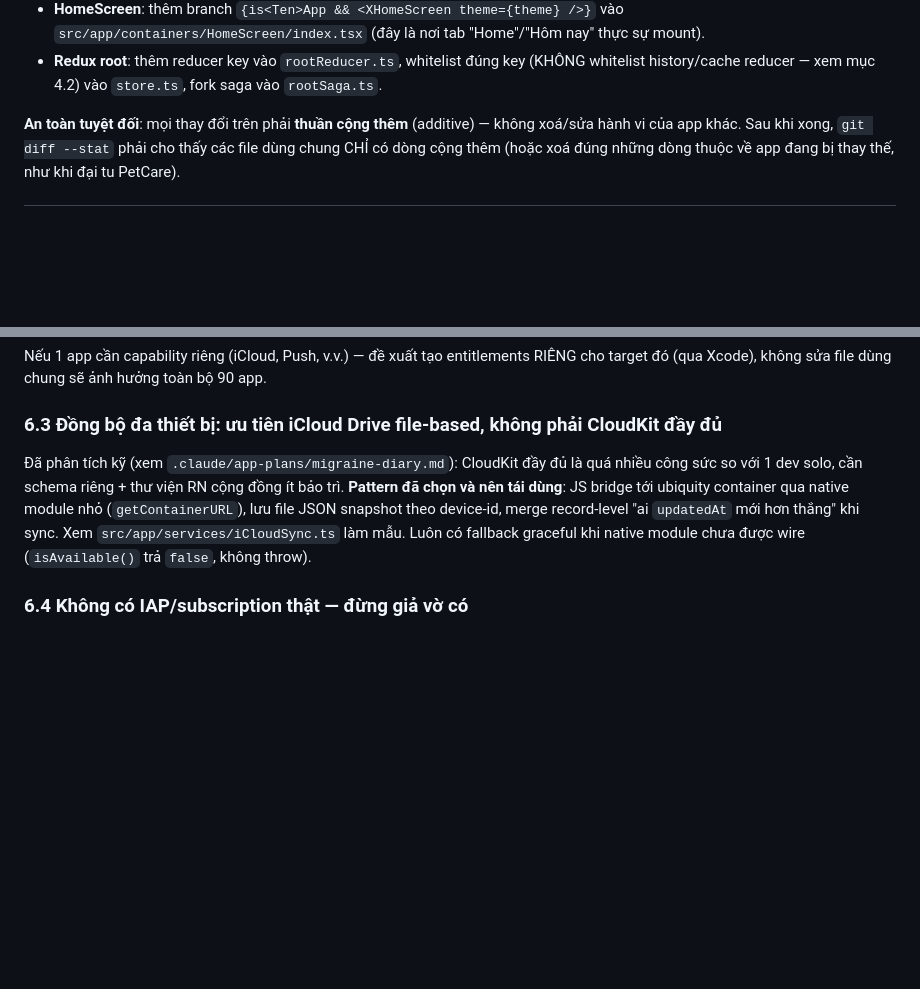
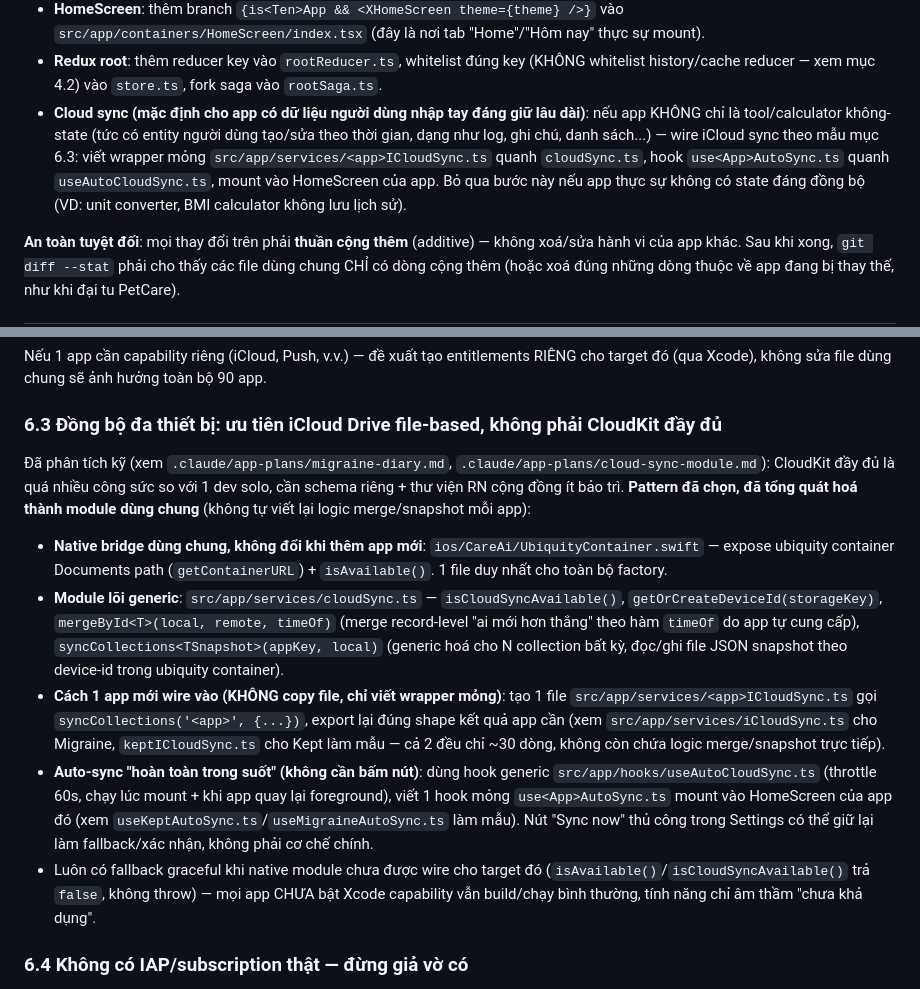
Before and after one commit to thanhpn/app-md, a Markdown page: .claude/APP_BUILD_PLAYBOOK.md, 2 parts joined by grey strips. GitHub-like rendering; blank space fills up the shorter version.

```diff
--- a/.claude/APP_BUILD_PLAYBOOK.md
+++ b/.claude/APP_BUILD_PLAYBOOK.md
@@ -195,6 +195,7 @@ Sau đó:
 - **QUY TẮC TÊN ROUTE**: `APP_ROUTER` là 1 object DÙNG CHUNG cho toàn bộ ~90 app trong cùng 1 flat registry. **Không bao giờ đặt tên route trùng với route đã tồn tại** (kể cả app khác) — sẽ ghi đè lẫn nhau trong React Navigation. Luôn `grep` kiểm tra trùng tên trước khi thêm, hoặc thêm tiền tố riêng cho app (VD: `CreateMigraineMedicationScreen` thay vì `CreateMedicationScreen` vì tên đó PetCare đã dùng).
 - **HomeScreen**: thêm branch `{is<Ten>App && <XHomeScreen theme={theme} />}` vào `src/app/containers/HomeScreen/index.tsx` (đây là nơi tab "Home"/"Hôm nay" thực sự mount).
 - **Redux root**: thêm reducer key vào `rootReducer.ts`, whitelist đúng key (KHÔNG whitelist history/cache reducer — xem mục 4.2) vào `store.ts`, fork saga vào `rootSaga.ts`.
+- **Cloud sync (mặc định cho app có dữ liệu người dùng nhập tay đáng giữ lâu dài)**: nếu app KHÔNG chỉ là tool/calculator không-state (tức có entity người dùng tạo/sửa theo thời gian, dạng như log, ghi chú, danh sách...) — wire iCloud sync theo mẫu mục 6.3: viết wrapper mỏng `src/app/services/<app>ICloudSync.ts` quanh `cloudSync.ts`, hook `use<App>AutoSync.ts` quanh `useAutoCloudSync.ts`, mount vào HomeScreen của app. Bỏ qua bước này nếu app thực sự không có state đáng đồng bộ (VD: unit converter, BMI calculator không lưu lịch sử).
 
 **An toàn tuyệt đối**: mọi thay đổi trên phải **thuần cộng thêm** (additive) — không xoá/sửa hành vi của app khác. Sau khi xong, `git diff --stat` phải cho thấy các file dùng chung CHỈ có dòng cộng thêm (hoặc xoá đúng những dòng thuộc về app đang bị thay thế, như khi đại tu PetCare).
 
@@ -212,7 +213,13 @@ File này có ~90 target dùng chung, ~11,800+ dòng. Sửa tay bằng text edit
 Nếu 1 app cần capability riêng (iCloud, Push, v.v.) — đề xuất tạo entitlements RIÊNG cho target đó (qua Xcode), không sửa file dùng chung sẽ ảnh hưởng toàn bộ 90 app.
 
 ### 6.3 Đồng bộ đa thiết bị: ưu tiên iCloud Drive file-based, không phải CloudKit đầy đủ
-Đã phân tích kỹ (xem `.claude/app-plans/migraine-diary.md`): CloudKit đầy đủ là quá nhiều công sức so với 1 dev solo, cần schema riêng + thư viện RN cộng đồng ít bảo trì. **Pattern đã chọn và nên tái dùng**: JS bridge tới ubiquity container qua native module nhỏ (`getContainerURL`), lưu file JSON snapshot theo device-id, merge record-level "ai `updatedAt` mới hơn thắng" khi sync. Xem `src/app/services/iCloudSync.ts` làm mẫu. Luôn có fallback graceful khi native module chưa được wire (`isAvailable()` trả `false`, không throw).
+Đã phân tích kỹ (xem `.claude/app-plans/migraine-diary.md`, `.claude/app-plans/cloud-sync-module.md`): CloudKit đầy đủ là quá nhiều công sức so với 1 dev solo, cần schema riêng + thư viện RN cộng đồng ít bảo trì. **Pattern đã chọn, đã tổng quát hoá thành module dùng chung** (không tự viết lại logic merge/snapshot mỗi app):
+
+- **Native bridge dùng chung, không đổi khi thêm app mới**: `ios/CareAi/UbiquityContainer.swift` — expose ubiquity container Documents path (`getContainerURL`) + `isAvailable()`. 1 file duy nhất cho toàn bộ factory.
+- **Module lõi generic**: `src/app/services/cloudSync.ts` — `isCloudSyncAvailable()`, `getOrCreateDeviceId(storageKey)`, `mergeById<T>(local, remote, timeOf)` (merge record-level "ai mới hơn thắng" theo hàm `timeOf` do app tự cung cấp), `syncCollections<TSnapshot>(appKey, local)` (generic hoá cho N collection bất kỳ, đọc/ghi file JSON snapshot theo device-id trong ubiquity container).
+- **Cách 1 app mới wire vào (KHÔNG copy file, chỉ viết wrapper mỏng)**: tạo 1 file `src/app/services/<app>ICloudSync.ts` gọi `syncCollections('<app>', {...})`, export lại đúng shape kết quả app cần (xem `src/app/services/iCloudSync.ts` cho Migraine, `keptICloudSync.ts` cho Kept làm mẫu — cả 2 đều chỉ ~30 dòng, không còn chứa logic merge/snapshot trực tiếp).
+- **Auto-sync "hoàn toàn trong suốt" (không cần bấm nút)**: dùng hook generic `src/app/hooks/useAutoCloudSync.ts` (throttle 60s, chạy lúc mount + khi app quay lại foreground), viết 1 hook mỏng `use<App>AutoSync.ts` mount vào HomeScreen của app đó (xem `useKeptAutoSync.ts`/`useMigraineAutoSync.ts` làm mẫu). Nút "Sync now" thủ công trong Settings có thể giữ lại làm fallback/xác nhận, không phải cơ chế chính.
+- Luôn có fallback graceful khi native module chưa được wire cho target đó (`isAvailable()`/`isCloudSyncAvailable()` trả `false`, không throw) — mọi app CHƯA bật Xcode capability vẫn build/chạy bình thường, tính năng chỉ âm thầm "chưa khả dụng".
 
 ### 6.4 Không có IAP/subscription thật — đừng giả vờ có
 Màn hình "Premium" luôn là placeholder tĩnh (danh sách tính năng + nút "Sắp ra mắt" bị disable). Đừng viết code xử lý thanh toán giả, đừng hứa hẹn trong UI những gì chưa hoạt động thật.
```
Also changed, not shown: .claude/app-plans/cloud-sync-module.md (added, +50 -0 lines).
